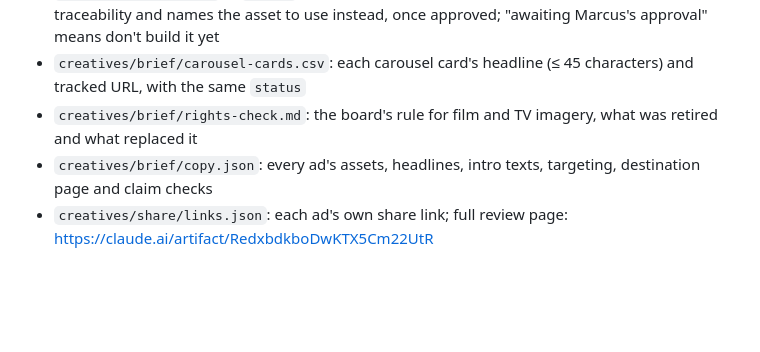
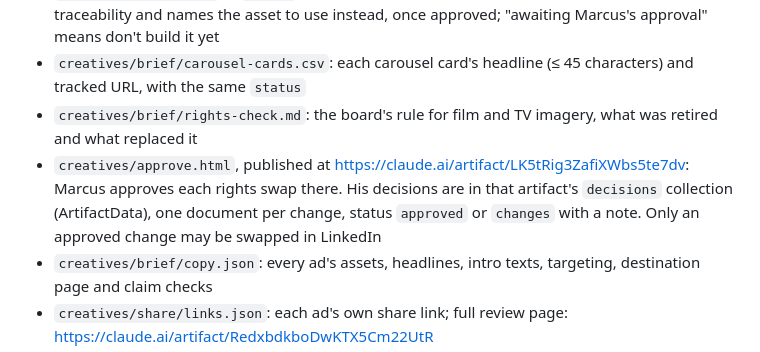
Before and after one commit to marcussvenssonexternal-cell/marcus, a Markdown page: linkedin-ads-research/AGENTS.md, the part around the change. Rendered like a GitHub page; blank space fills up the shorter version.

Commit message:
Approval page published; review and share pages rebuilt for take 2
Co-Authored-By: Claude Opus 5.5 <noreply@anthropic.com>
Claude-Session: https://claude.ai/code/session_015zQo2DxndqXYRPj5MCGL5s

```diff
--- a/linkedin-ads-research/AGENTS.md
+++ b/linkedin-ads-research/AGENTS.md
@@ -49,6 +49,9 @@ Use these in LinkedIn so results can be traced:
   "awaiting Marcus's approval" means don't build it yet
 - `creatives/brief/carousel-cards.csv`: each carousel card's headline (≤ 45 characters) and tracked URL, with the same `status`
 - `creatives/brief/rights-check.md`: the board's rule for film and TV imagery, what was retired and what replaced it
+- `creatives/approve.html`, published at https://claude.ai/artifact/LK5tRig3ZafiXWbs5te7dv: Marcus approves each
+  rights swap there. His decisions are in that artifact's `decisions` collection (ArtifactData), one document per
+  change, status `approved` or `changes` with a note. Only an approved change may be swapped in LinkedIn
 - `creatives/brief/copy.json`: every ad's assets, headlines, intro texts, targeting, destination page and claim checks
 - `creatives/share/links.json`: each ad's own share link; full review page: https://claude.ai/artifact/RedxbdkboDwKTX5Cm22UtR
 - `references/twelvelabs-videos.md`: what we took from TwelveLabs' video ads
```
